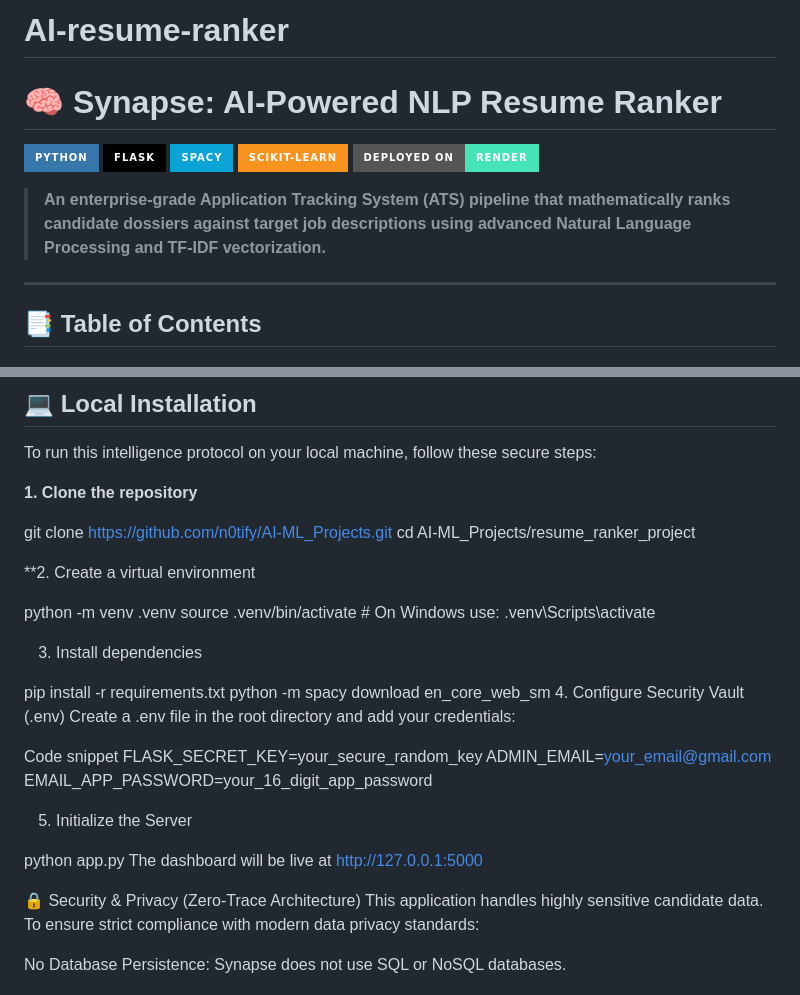
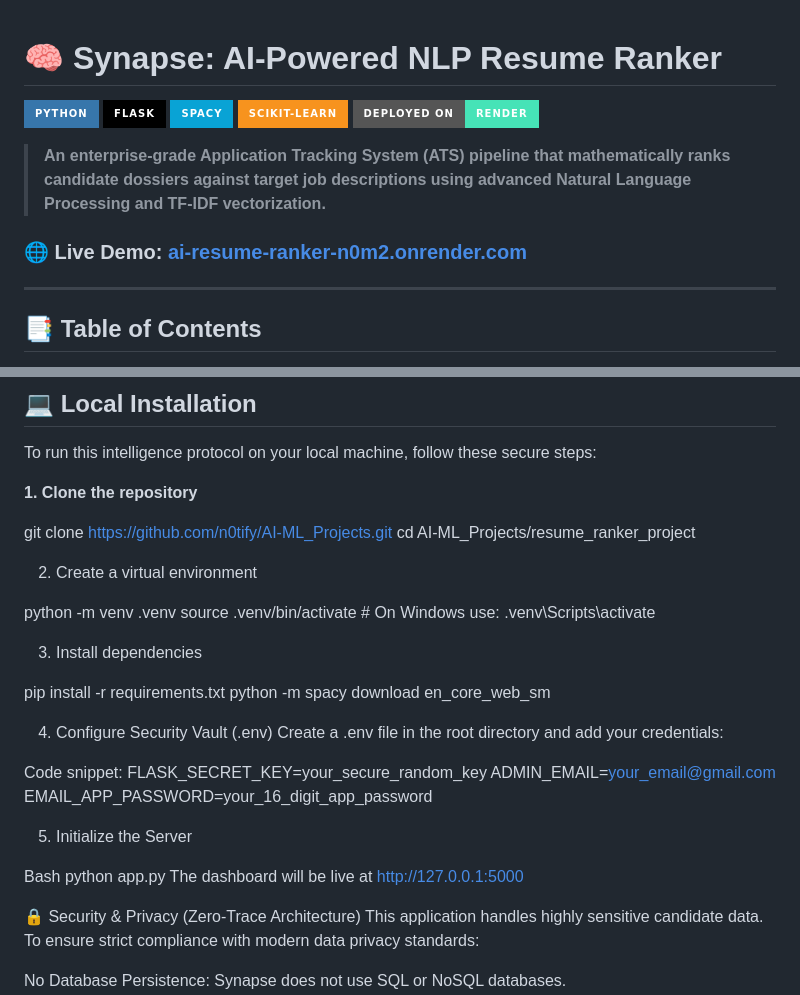
Before and after one commit to n0tify/AI-resume-ranker, a Markdown page: README.md, 2 parts joined by grey strips. GitHub-like rendering; badges without logos.

```diff
--- a/README.md
+++ b/README.md
@@ -1,4 +1,3 @@
-# AI-resume-ranker
 # 🧠 Synapse: AI-Powered NLP Resume Ranker
 
 ![Python](https://img.shields.io/badge/Python-3776AB?style=for-the-badge&logo=python&logoColor=white)
@@ -8,6 +7,8 @@
 ![Render](https://img.shields.io/badge/Deployed_on-Render-46E3B7?style=for-the-badge&logo=render&logoColor=white)
 
 > **An enterprise-grade Application Tracking System (ATS) pipeline that mathematically ranks candidate dossiers against target job descriptions using advanced Natural Language Processing and TF-IDF vectorization.**
+
+### 🌐 **Live Demo: [ai-resume-ranker-n0m2.onrender.com](https://ai-resume-ranker-n0m2.onrender.com)**
 
 ---
 
@@ -64,7 +65,7 @@ To run this intelligence protocol on your local machine, follow these secure ste
 git clone [https://github.com/n0tify/AI-ML_Projects.git](https://github.com/n0tify/AI-ML_Projects.git)
 cd AI-ML_Projects/resume_ranker_project
 
-**2. Create a virtual environment
+2. Create a virtual environment
 
 python -m venv .venv
 source .venv/bin/activate  # On Windows use: .venv\Scripts\activate
@@ -73,16 +74,18 @@ source .venv/bin/activate  # On Windows use: .venv\Scripts\activate
 
 pip install -r requirements.txt
 python -m spacy download en_core_web_sm
+
 4. Configure Security Vault (.env)
 Create a .env file in the root directory and add your credentials:
 
-Code snippet
+Code snippet:
 FLASK_SECRET_KEY=your_secure_random_key
 ADMIN_EMAIL=your_email@gmail.com
 EMAIL_APP_PASSWORD=your_16_digit_app_password
 
 5. Initialize the Server
 
+Bash
 python app.py
 The dashboard will be live at http://127.0.0.1:5000
 
```
